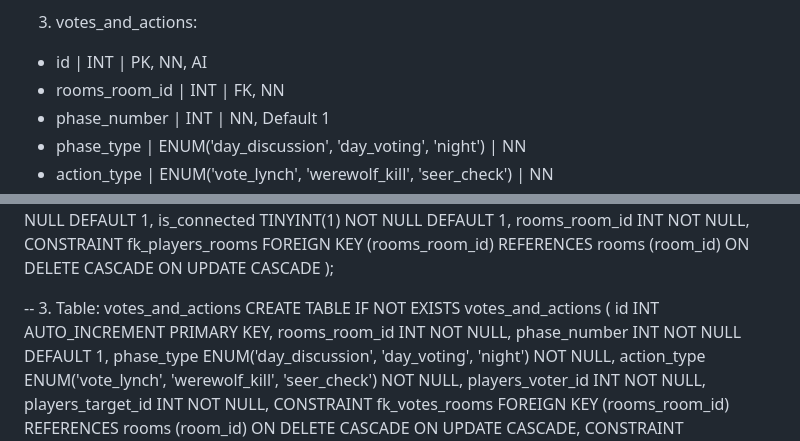
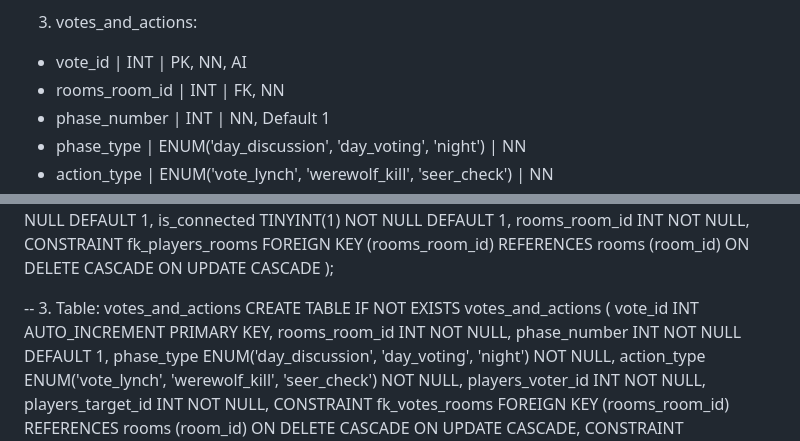
Before and after one commit to Someder9728/Networkproject2_1, a Markdown page: docs/database/DATABASE.md, 2 parts joined by grey strips. Rendered like a GitHub page.

Commit message:
แก้ตาราง vote ให้ id ใช้เป็น vote_id

```diff
--- a/docs/database/DATABASE.md
+++ b/docs/database/DATABASE.md
@@ -27,7 +27,7 @@
 - rooms_room_id | INT | FK, NN
 
 3. votes_and_actions:
-- id | INT | PK, NN, AI
+- vote_id | INT | PK, NN, AI
 - rooms_room_id | INT | FK, NN
 - phase_number | INT | NN, Default 1
 - phase_type | ENUM('day_discussion', 'day_voting', 'night') | NN
@@ -83,7 +83,7 @@ CREATE TABLE IF NOT EXISTS players (
 
 -- 3. Table: votes_and_actions
 CREATE TABLE IF NOT EXISTS votes_and_actions (
-    id INT AUTO_INCREMENT PRIMARY KEY,
+    vote_id INT AUTO_INCREMENT PRIMARY KEY,
     rooms_room_id INT NOT NULL,
     phase_number INT NOT NULL DEFAULT 1,
     phase_type ENUM('day_discussion', 'day_voting', 'night') NOT NULL,
```
